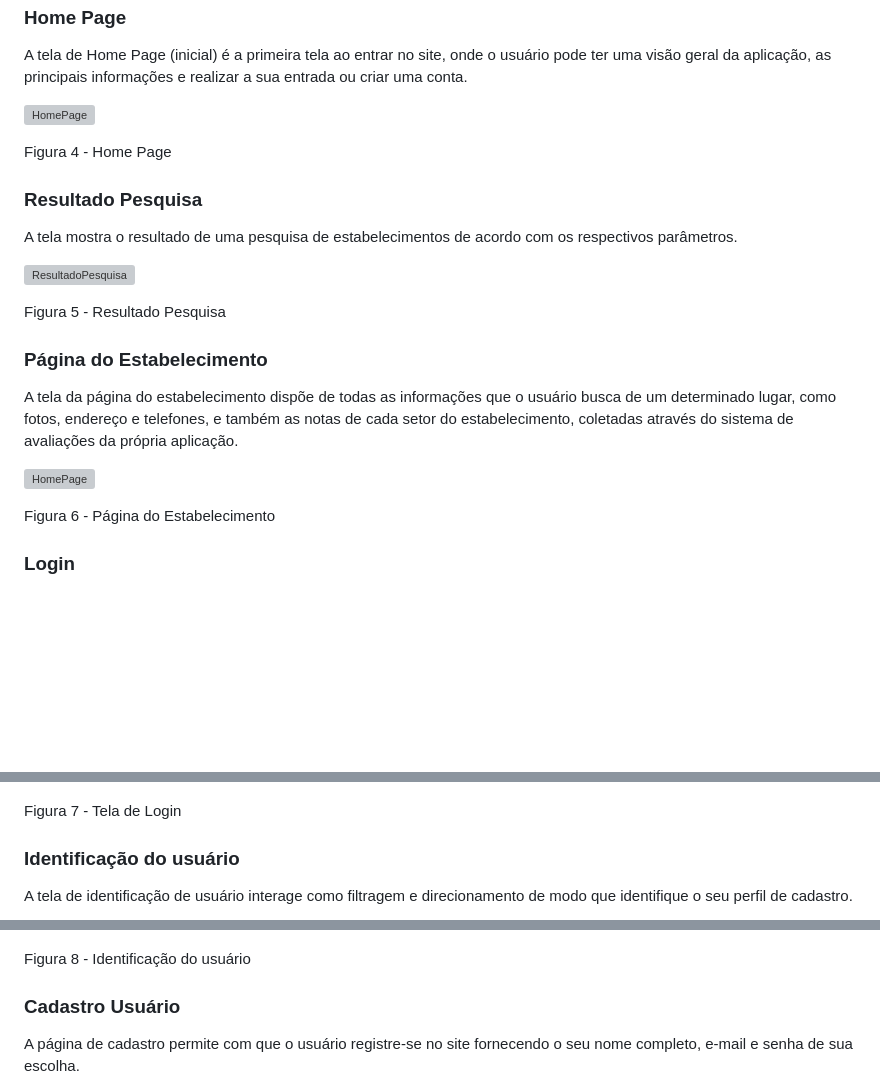
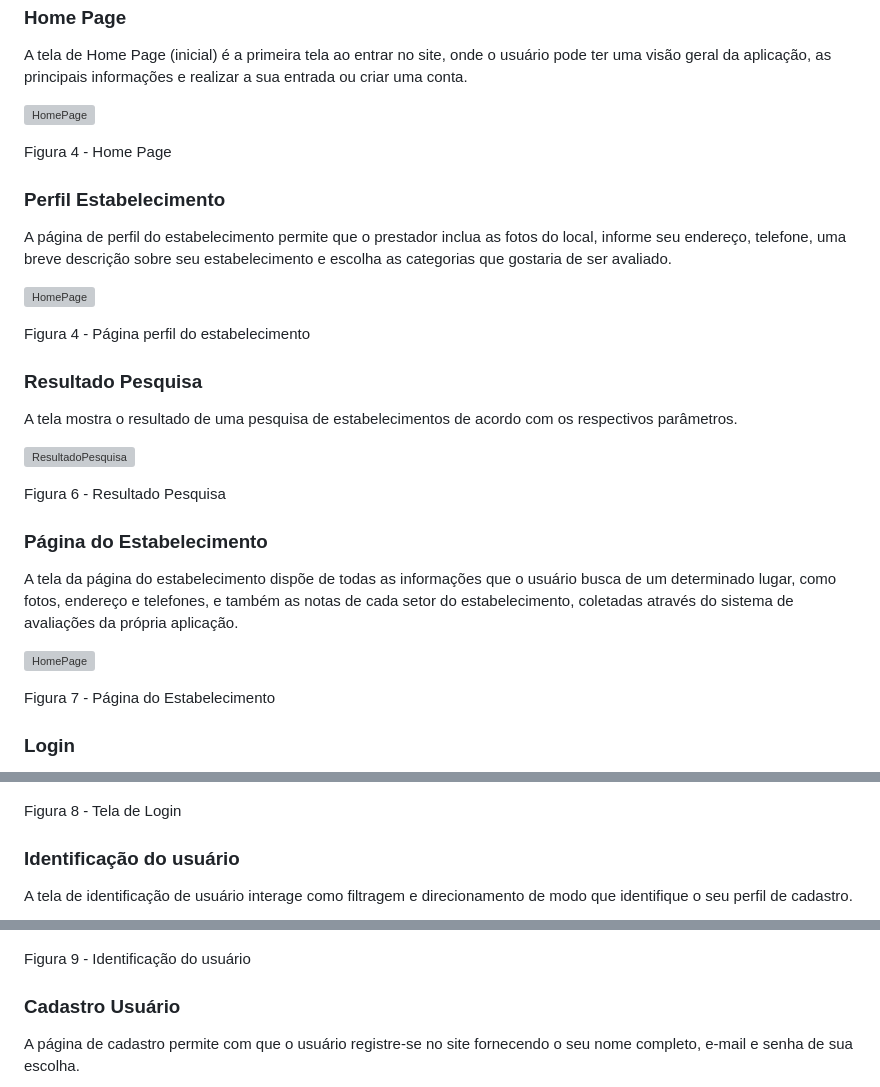
Before and after one commit to ICEI-PUC-Minas-PMV-ADS/pmv-ads-2023-1-e1-proj-web-t17-time1-proj-citywave, a Markdown page: docs/04-Projeto de Interface.md, 3 parts joined by grey strips. Rendered like a GitHub page; blank space fills up the shorter version; grey boxes are pictures that could not be loaded.

```diff
--- a/docs/04-Projeto de Interface.md
+++ b/docs/04-Projeto de Interface.md
@@ -30,20 +30,27 @@ A tela de Home Page (inicial) é a primeira tela ao entrar no site, onde o usuá
 
 Figura 4 - Home Page
 
+### Perfil Estabelecimento
+A página de perfil do estabelecimento permite que o prestador inclua as fotos do local, informe seu endereço, telefone, uma breve descrição sobre seu estabelecimento e escolha as categorias que gostaria de ser avaliado.
+
+![HomePage](img/perfil_estabelecimento.png)
+
+Figura 4 - Página perfil do estabelecimento
+
 ### Resultado Pesquisa
 A tela mostra o resultado de uma pesquisa de estabelecimentos de acordo com os respectivos parâmetros.
 
 
 ![ResultadoPesquisa](https://user-images.githubusercontent.com/127361540/233685060-3a82c680-27d0-4b3f-ae14-beea6358edba.png)
 
-Figura 5 - Resultado Pesquisa
+Figura 6 - Resultado Pesquisa
 
 ### Página do Estabelecimento
 A tela da página do estabelecimento dispõe de todas as informações que o usuário busca de um determinado lugar, como fotos, endereço e telefones, e também as notas de cada setor do estabelecimento, coletadas através do sistema de avaliações da própria aplicação.
 
 ![HomePage](img/estabelecimento.png)
 
-Figura 6 - Página do Estabelecimento
+Figura 7 - Página do Estabelecimento
 
 ### Login
 
@@ -51,7 +58,7 @@ A tela de login possibilita ao usuário acesso ao seu perfil na aplicação, rea
 
 ![HomePage](img/telalogin.png)
 
-Figura 7 - Tela de Login
+Figura 8 - Tela de Login
 
 ### Identificação do usuário
 
@@ -59,7 +66,7 @@ A tela de identificação de usuário interage como filtragem e direcionamento d
 
 ![HomePage](img/quemevoce.png)
 
-Figura 8 - Identificação do usuário
+Figura 9 - Identificação do usuário
 
 ### Cadastro Usuário
 
```
Also changed, not shown: other parts of docs/04-Projeto de Interface.md (+4 -4 lines).
